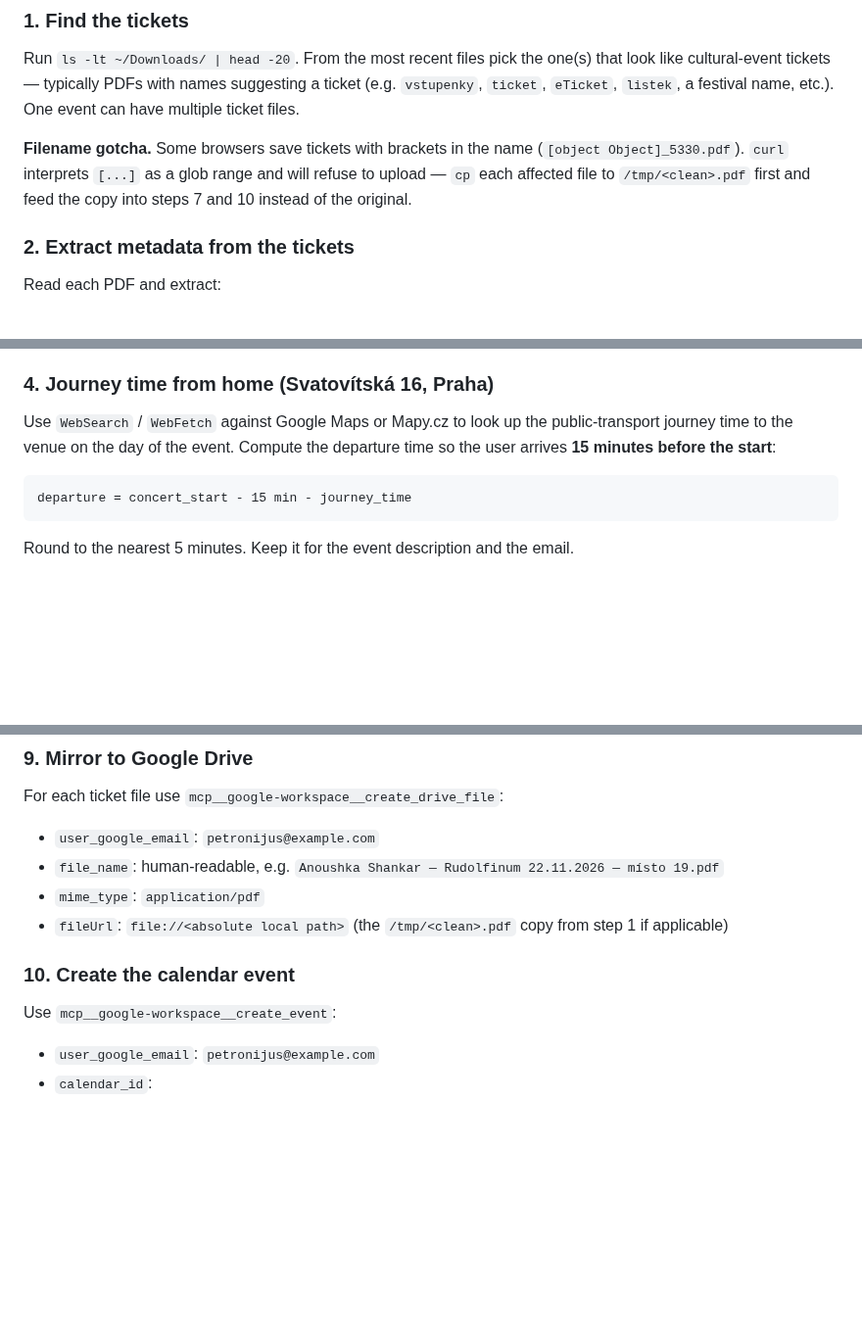
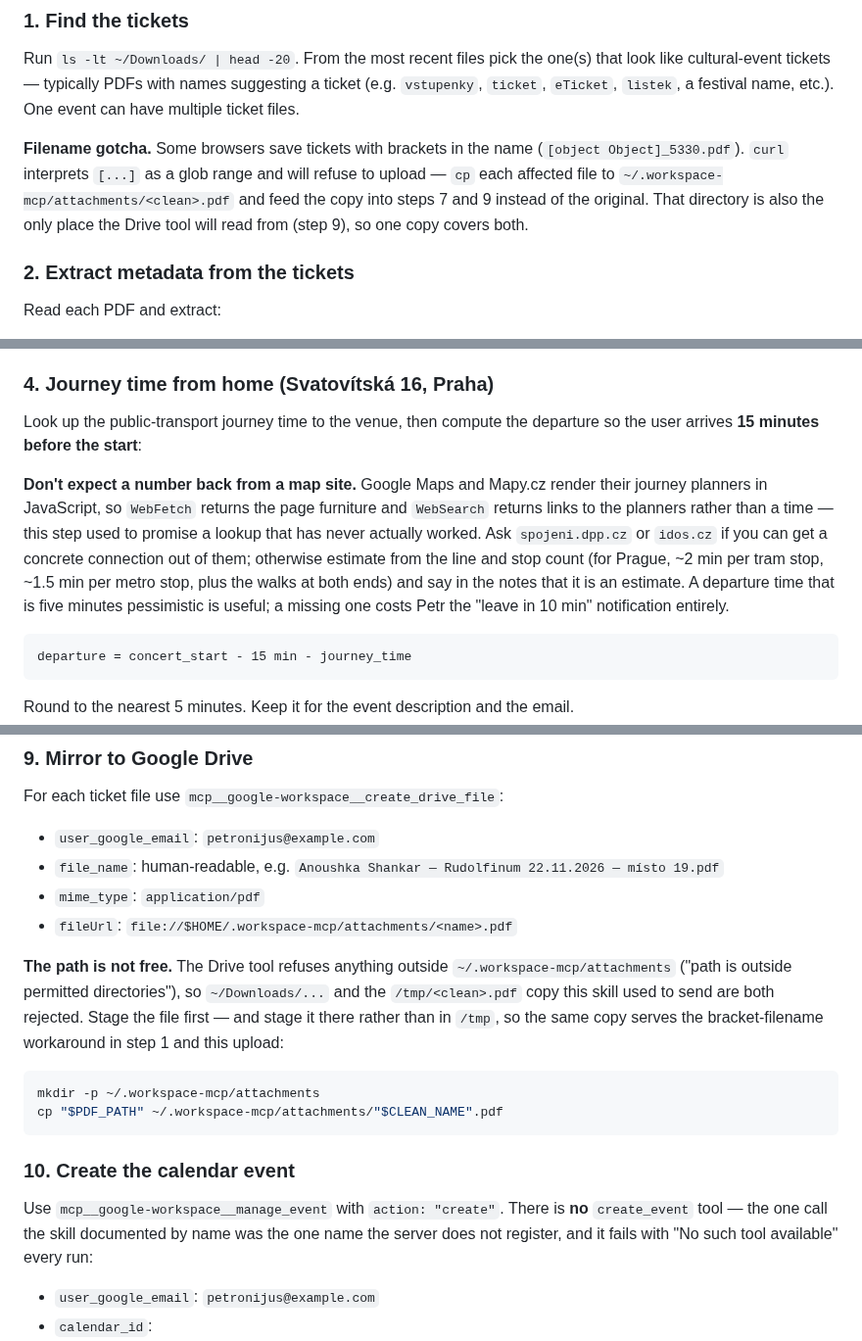
Before and after one commit to petronijus/kulturniprehled, a Markdown page: skills/ticket-parser/SKILL.md, 3 parts joined by grey strips. Shown at 98% size. Rendered like a GitHub page; blank space fills up the shorter version.

Commit message:
fix(ticket-parser): the calendar step named a tool that does not exist
Three things that each cost a run today:

* Step 10 said `mcp__google-workspace__create_event`. The server registers
  `manage_event` with an `action` argument; there is no `create_event`, so
  the one call the skill spelled out by name failed with "No such tool
  available". The note underneath warns that the MCP *namespace* varies per
  machine, which is true and beside the point — it was the tool name.
* Step 9 sent `file://` paths from ~/Downloads or /tmp. The Drive tool only
  reads from ~/.workspace-mcp/attachments and refuses anything else, so the
  bracket-filename workaround in step 1 pointed at a directory step 9 cannot
  use. Both now stage into that one directory.
* Step 4 told you to get a journey time out of Google Maps or Mapy.cz with
  WebFetch/WebSearch. Both render their planners in JavaScript; the lookup
  returns links, never a time. It now says so and tells you how to estimate
  instead, because a missing departure_at silently drops the mobile app's
  "leave in 10 min" notification.

Co-Authored-By: Claude Opus 5 (1M context) <noreply@anthropic.com>

````diff
--- a/skills/ticket-parser/SKILL.md
+++ b/skills/ticket-parser/SKILL.md
@@ -20,9 +20,11 @@ suggesting a ticket (e.g. `vstupenky`, `ticket`, `eTicket`, `listek`, a
 festival name, etc.). One event can have multiple ticket files.
 
 **Filename gotcha.** Some browsers save tickets with brackets in the name
-(`[object Object]_5330.pdf`). `curl` interprets `[...]` as a glob range
-and will refuse to upload — `cp` each affected file to `/tmp/<clean>.pdf`
-first and feed the copy into steps 7 and 10 instead of the original.
+(`[object Object]_5330.pdf`). `curl` interprets `[...]` as a glob range and
+will refuse to upload — `cp` each affected file to
+`~/.workspace-mcp/attachments/<clean>.pdf` and feed the copy into steps 7 and
+9 instead of the original. That directory is also the only place the Drive
+tool will read from (step 9), so one copy covers both.
 
 ### 2. Extract metadata from the tickets
 
@@ -130,9 +132,19 @@ PATCH the event with the public URL — see step 6.5 below.
 
 ### 4. Journey time from home (Svatovítská 16, Praha)
 
-Use `WebSearch` / `WebFetch` against Google Maps or Mapy.cz to look up the
-public-transport journey time to the venue on the day of the event. Compute
-the departure time so the user arrives **15 minutes before the start**:
+Look up the public-transport journey time to the venue, then compute the
+departure so the user arrives **15 minutes before the start**:
+
+**Don't expect a number back from a map site.** Google Maps and Mapy.cz
+render their journey planners in JavaScript, so `WebFetch` returns the page
+furniture and `WebSearch` returns links to the planners rather than a time —
+this step used to promise a lookup that has never actually worked. Ask
+`spojeni.dpp.cz` or `idos.cz` if you can get a concrete connection out of
+them; otherwise estimate from the line and stop count (for Prague, ~2 min per
+tram stop, ~1.5 min per metro stop, plus the walks at both ends) and say in
+the notes that it is an estimate. A departure time that is five minutes
+pessimistic is useful; a missing one costs Petr the "leave in 10 min"
+notification entirely.
 
 ```
 departure = concert_start - 15 min - journey_time
@@ -458,12 +470,26 @@ For each ticket file use `mcp__google-workspace__create_drive_file`:
 - `file_name`: human-readable, e.g.
   `Anoushka Shankar — Rudolfinum 22.11.2026 — místo 19.pdf`
 - `mime_type`: `application/pdf`
-- `fileUrl`: `file://<absolute local path>` (the `/tmp/<clean>.pdf`
-  copy from step 1 if applicable)
+- `fileUrl`: `file://$HOME/.workspace-mcp/attachments/<name>.pdf`
+
+**The path is not free.** The Drive tool refuses anything outside
+`~/.workspace-mcp/attachments` ("path is outside permitted directories"), so
+`~/Downloads/...` and the `/tmp/<clean>.pdf` copy this skill used to send are
+both rejected. Stage the file first — and stage it there rather than in
+`/tmp`, so the same copy serves the bracket-filename workaround in step 1 and
+this upload:
+
+```bash
+mkdir -p ~/.workspace-mcp/attachments
+cp "$PDF_PATH" ~/.workspace-mcp/attachments/"$CLEAN_NAME".pdf
+```
 
 ### 10. Create the calendar event
 
-Use `mcp__google-workspace__create_event`:
+Use `mcp__google-workspace__manage_event` with `action: "create"`. There is
+**no** `create_event` tool — the one call the skill documented by name was the
+one name the server does not register, and it fails with "No such tool
+available" every run:
 
 - `user_google_email`: `petronijus@example.com`
 - `calendar_id`:
````
